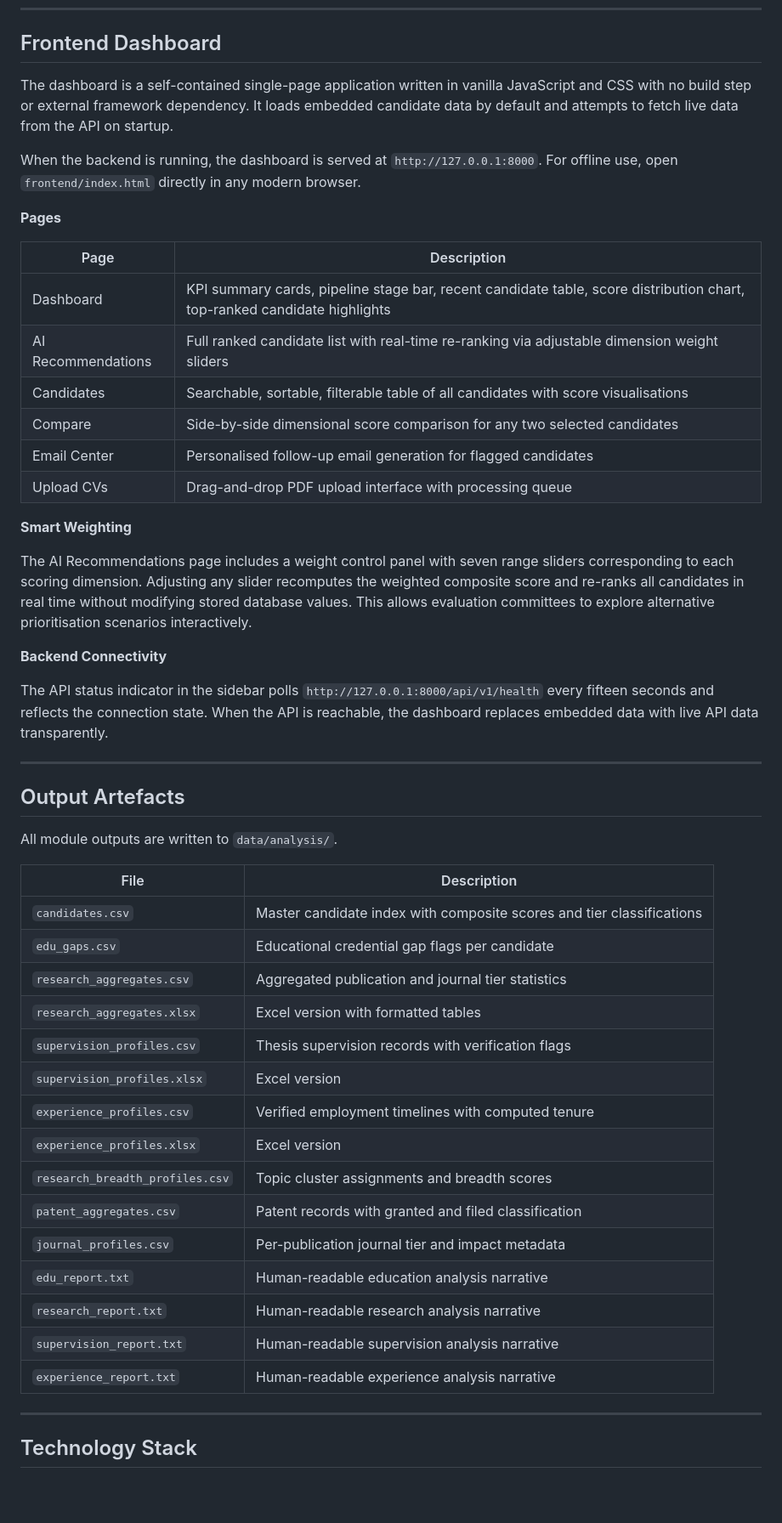
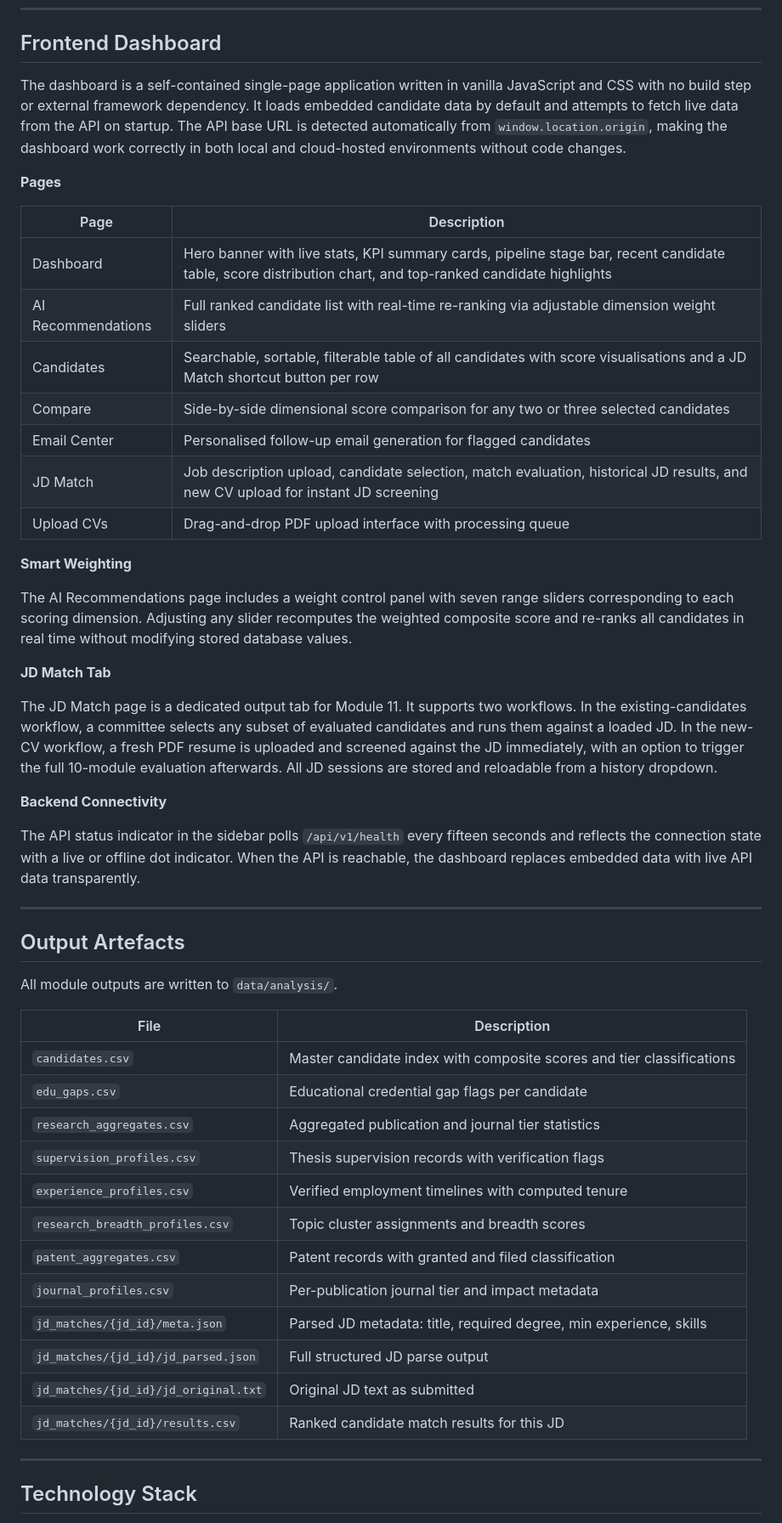
Before and after one commit to Mahvash-Imran/TALASH, a Markdown page: README.md, the part around one of its changes. Shown at 85% size. GitHub-like rendering; blank space fills up the shorter version.

```diff
--- a/README.md
+++ b/README.md
@@ -336,28 +379,31 @@ Form field: `file` (PDF)
 
 ## Frontend Dashboard
 
-The dashboard is a self-contained single-page application written in vanilla JavaScript and CSS with no build step or external framework dependency. It loads embedded candidate data by default and attempts to fetch live data from the API on startup.
-
-When the backend is running, the dashboard is served at `http://127.0.0.1:8000`. For offline use, open `frontend/index.html` directly in any modern browser.
+The dashboard is a self-contained single-page application written in vanilla JavaScript and CSS with no build step or external framework dependency. It loads embedded candidate data by default and attempts to fetch live data from the API on startup. The API base URL is detected automatically from `window.location.origin`, making the dashboard work correctly in both local and cloud-hosted environments without code changes.
 
 **Pages**
 
 | Page | Description |
 |---|---|
-| Dashboard | KPI summary cards, pipeline stage bar, recent candidate table, score distribution chart, top-ranked candidate highlights |
+| Dashboard | Hero banner with live stats, KPI summary cards, pipeline stage bar, recent candidate table, score distribution chart, and top-ranked candidate highlights |
 | AI Recommendations | Full ranked candidate list with real-time re-ranking via adjustable dimension weight sliders |
-| Candidates | Searchable, sortable, filterable table of all candidates with score visualisations |
-| Compare | Side-by-side dimensional score comparison for any two selected candidates |
+| Candidates | Searchable, sortable, filterable table of all candidates with score visualisations and a JD Match shortcut button per row |
+| Compare | Side-by-side dimensional score comparison for any two or three selected candidates |
 | Email Center | Personalised follow-up email generation for flagged candidates |
+| JD Match | Job description upload, candidate selection, match evaluation, historical JD results, and new CV upload for instant JD screening |
 | Upload CVs | Drag-and-drop PDF upload interface with processing queue |
 
 **Smart Weighting**
 
-The AI Recommendations page includes a weight control panel with seven range sliders corresponding to each scoring dimension. Adjusting any slider recomputes the weighted composite score and re-ranks all candidates in real time without modifying stored database values. This allows evaluation committees to explore alternative prioritisation scenarios interactively.
+The AI Recommendations page includes a weight control panel with seven range sliders corresponding to each scoring dimension. Adjusting any slider recomputes the weighted composite score and re-ranks all candidates in real time without modifying stored database values.
+
+**JD Match Tab**
+
+The JD Match page is a dedicated output tab for Module 11. It supports two workflows. In the existing-candidates workflow, a committee selects any subset of evaluated candidates and runs them against a loaded JD. In the new-CV workflow, a fresh PDF resume is uploaded and screened against the JD immediately, with an option to trigger the full 10-module evaluation afterwards. All JD sessions are stored and reloadable from a history dropdown.
 
 **Backend Connectivity**
 
-The API status indicator in the sidebar polls `http://127.0.0.1:8000/api/v1/health` every fifteen seconds and reflects the connection state. When the API is reachable, the dashboard replaces embedded data with live API data transparently.
+The API status indicator in the sidebar polls `/api/v1/health` every fifteen seconds and reflects the connection state with a live or offline dot indicator. When the API is reachable, the dashboard replaces embedded data with live API data transparently.
 
 ---
 
@@ -370,18 +416,15 @@ All module outputs are written to `data/analysis/`.
 | `candidates.csv` | Master candidate index with composite scores and tier classifications |
 | `edu_gaps.csv` | Educational credential gap flags per candidate |
 | `research_aggregates.csv` | Aggregated publication and journal tier statistics |
-| `research_aggregates.xlsx` | Excel version with formatted tables |
 | `supervision_profiles.csv` | Thesis supervision records with verification flags |
-| `supervision_profiles.xlsx` | Excel version |
 | `experience_profiles.csv` | Verified employment timelines with computed tenure |
-| `experience_profiles.xlsx` | Excel version |
 | `research_breadth_profiles.csv` | Topic cluster assignments and breadth scores |
 | `patent_aggregates.csv` | Patent records with granted and filed classification |
 | `journal_profiles.csv` | Per-publication journal tier and impact metadata |
-| `edu_report.txt` | Human-readable education analysis narrative |
-| `research_report.txt` | Human-readable research analysis narrative |
-| `supervision_report.txt` | Human-readable supervision analysis narrative |
-| `experience_report.txt` | Human-readable experience analysis narrative |
+| `jd_matches/{jd_id}/meta.json` | Parsed JD metadata: title, required degree, min experience, skills |
+| `jd_matches/{jd_id}/jd_parsed.json` | Full structured JD parse output |
+| `jd_matches/{jd_id}/jd_original.txt` | Original JD text as submitted |
+| `jd_matches/{jd_id}/results.csv` | Ranked candidate match results for this JD |
 
 ---
 
```
Also changed, not shown: other parts of README.md (+129 -63 lines).
